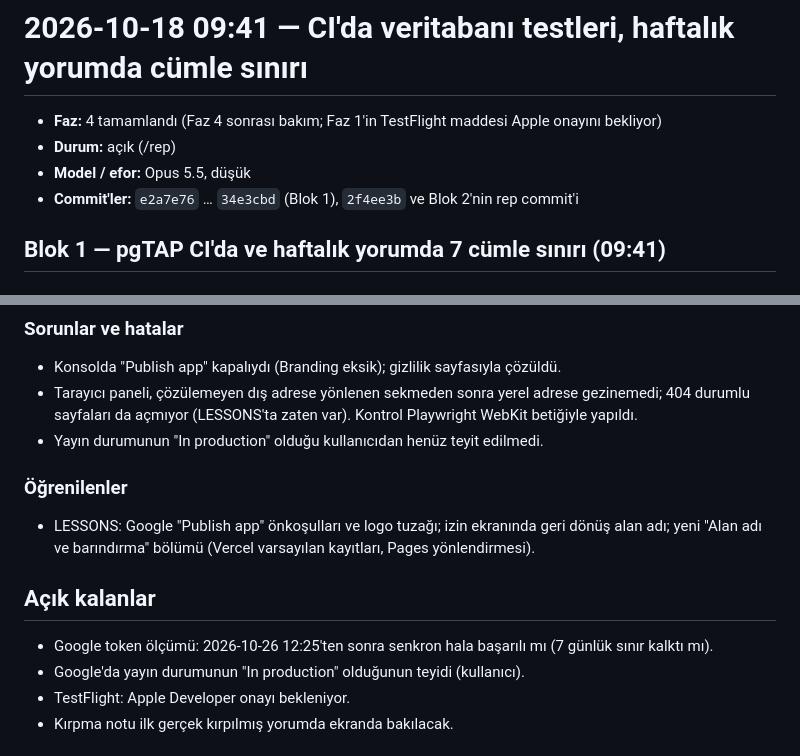
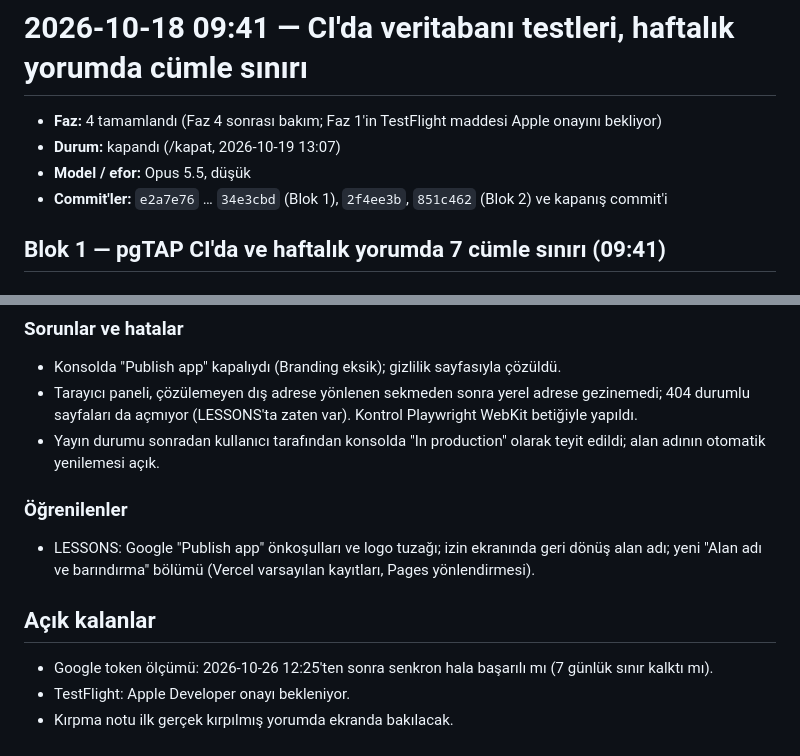
Before and after one commit to emir-eid/hooplab, a Markdown page: docs/sessions/2026-10-18-0941-ci-veritabani-haftalik-sinir.md, 2 parts joined by grey strips. GitHub-like rendering.

```diff
--- a/docs/sessions/2026-10-18-0941-ci-veritabani-haftalik-sinir.md
+++ b/docs/sessions/2026-10-18-0941-ci-veritabani-haftalik-sinir.md
@@ -1,9 +1,9 @@
 # 2026-10-18 09:41 — CI'da veritabanı testleri, haftalık yorumda cümle sınırı
 
 - **Faz:** 4 tamamlandı (Faz 4 sonrası bakım; Faz 1'in TestFlight maddesi Apple onayını bekliyor)
-- **Durum:** açık (/rep)
+- **Durum:** kapandı (/kapat, 2026-10-19 13:07)
 - **Model / efor:** Opus 5.5, düşük
-- **Commit'ler:** `e2a7e76` … `34e3cbd` (Blok 1), `2f4ee3b` ve Blok 2'nin rep commit'i
+- **Commit'ler:** `e2a7e76` … `34e3cbd` (Blok 1), `2f4ee3b`, `851c462` (Blok 2) ve kapanış commit'i
 
 ## Blok 1 — pgTAP CI'da ve haftalık yorumda 7 cümle sınırı (09:41)
 
@@ -47,14 +47,13 @@ Testing modunda 7 günde düşen Google token'ı yüzünden haftalık yeniden ba
 ### Sorunlar ve hatalar
 - Konsolda "Publish app" kapalıydı (Branding eksik); gizlilik sayfasıyla çözüldü.
 - Tarayıcı paneli, çözülemeyen dış adrese yönlenen sekmeden sonra yerel adrese gezinemedi; 404 durumlu sayfaları da açmıyor (LESSONS'ta zaten var). Kontrol Playwright WebKit betiğiyle yapıldı.
-- Yayın durumunun "In production" olduğu kullanıcıdan henüz teyit edilmedi.
+- Yayın durumu sonradan kullanıcı tarafından konsolda "In production" olarak teyit edildi; alan adının otomatik yenilemesi açık.
 
 ### Öğrenilenler
 - LESSONS: Google "Publish app" önkoşulları ve logo tuzağı; izin ekranında geri dönüş alan adı; yeni "Alan adı ve barındırma" bölümü (Vercel varsayılan kayıtları, Pages yönlendirmesi).
 
 ## Açık kalanlar
 - Google token ölçümü: 2026-10-26 12:25'ten sonra senkron hala başarılı mı (7 günlük sınır kalktı mı).
-- Google'da yayın durumunun "In production" olduğunun teyidi (kullanıcı).
 - TestFlight: Apple Developer onayı bekleniyor.
 - Kırpma notu ilk gerçek kırpılmış yorumda ekranda bakılacak.
 
```
Also changed, not shown: docs/COSTS.md (+1 -1 lines), docs/STATE.md (+4 -4 lines).
